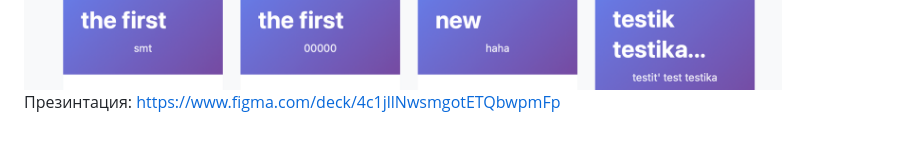
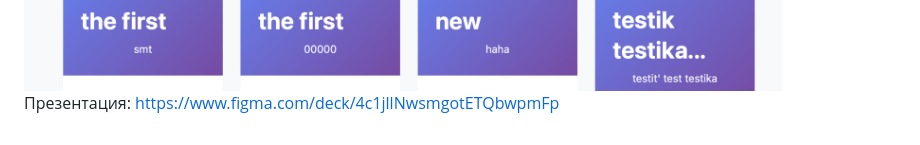
Before and after one commit to alegcha/GalaxyTest, a Markdown page: README.md, the part around the change. Rendered like a GitHub page.

```diff
--- a/README.md
+++ b/README.md
@@ -37,4 +37,4 @@
 <img src="site_view.png">
 
 
-Презинтация: https://www.figma.com/deck/4c1jllNwsmgotETQbwpmFp
+Презентация: https://www.figma.com/deck/4c1jllNwsmgotETQbwpmFp
```
